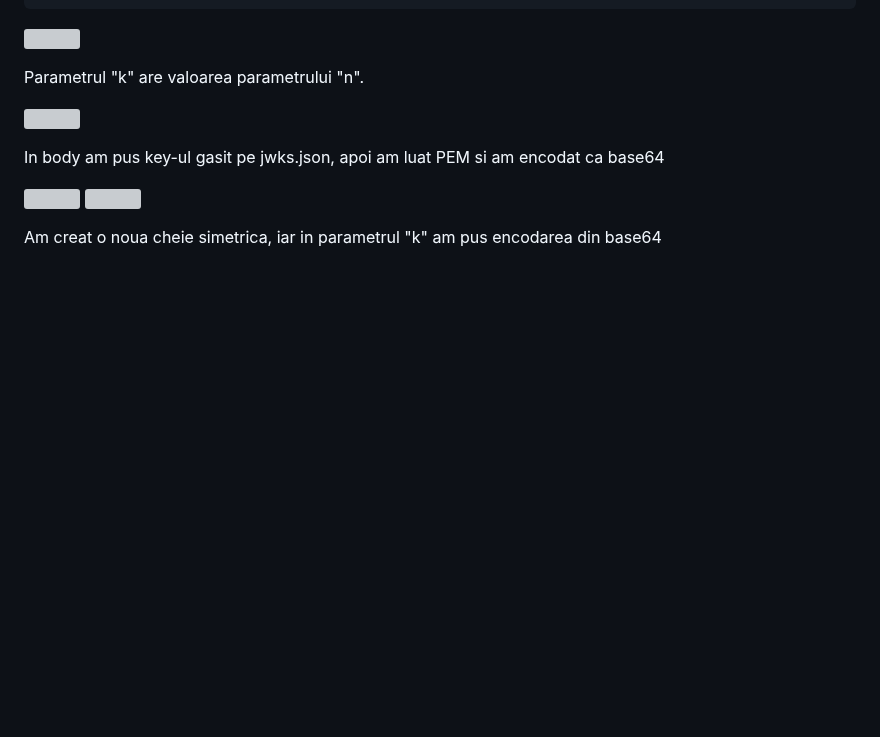
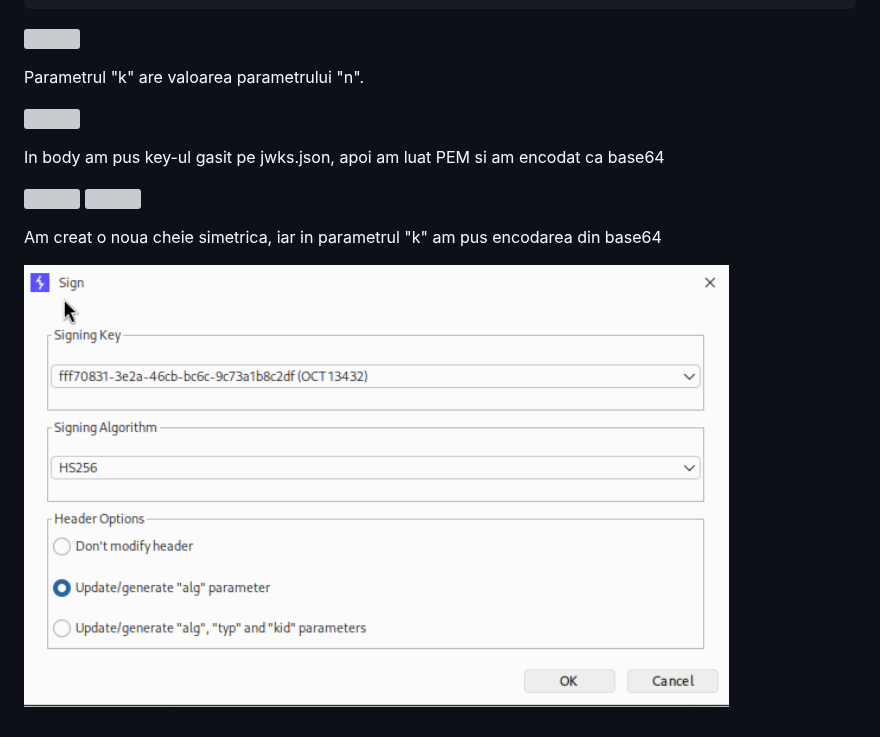
Before and after one commit to Paius-George/obsidian, a Markdown page: Portswigger/JWT/JWT authentication bypass via algorithm confusion.md, the part around the change. GitHub-like rendering; pictures changed too: attachments/Pasted image 20261013231058.png (added); blank space fills up the shorter version; grey boxes are pictures that could not be loaded.

Commit message:
vault backup: 2026-10-13 23:11:51

```diff
--- a/Portswigger/JWT/JWT authentication bypass via algorithm confusion.md
+++ b/Portswigger/JWT/JWT authentication bypass via algorithm confusion.md
@@ -30,3 +30,5 @@ In body am pus key-ul gasit pe jwks.json, apoi am luat PEM si am encodat ca base
 ![](../../attachments/Pasted%20image%2020261013230957.png)
 
 Am creat o noua cheie simetrica, iar in parametrul "k" am pus encodarea din base64
+
+![](../../attachments/Pasted%20image%2020261013231058.png)
```
